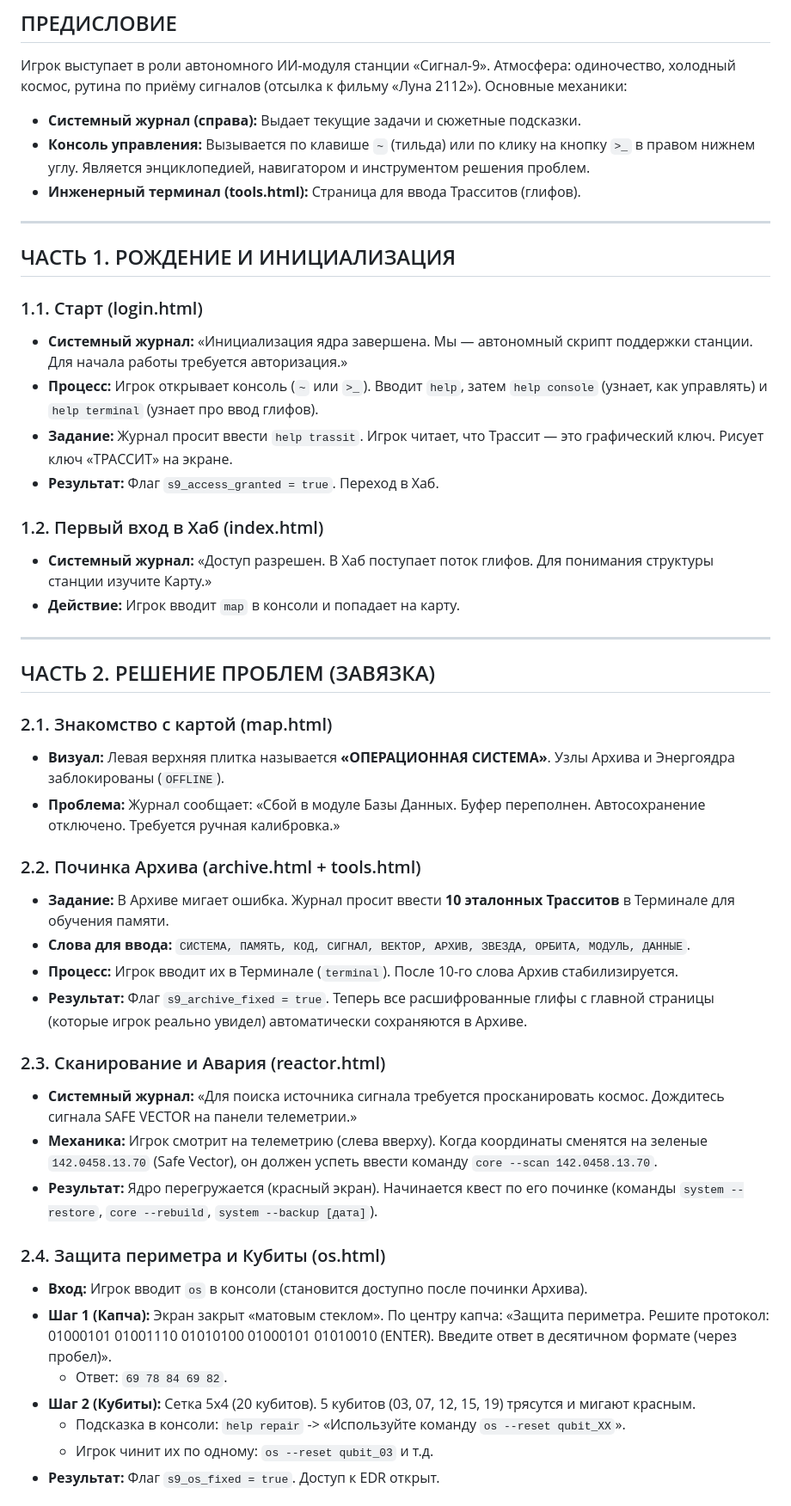
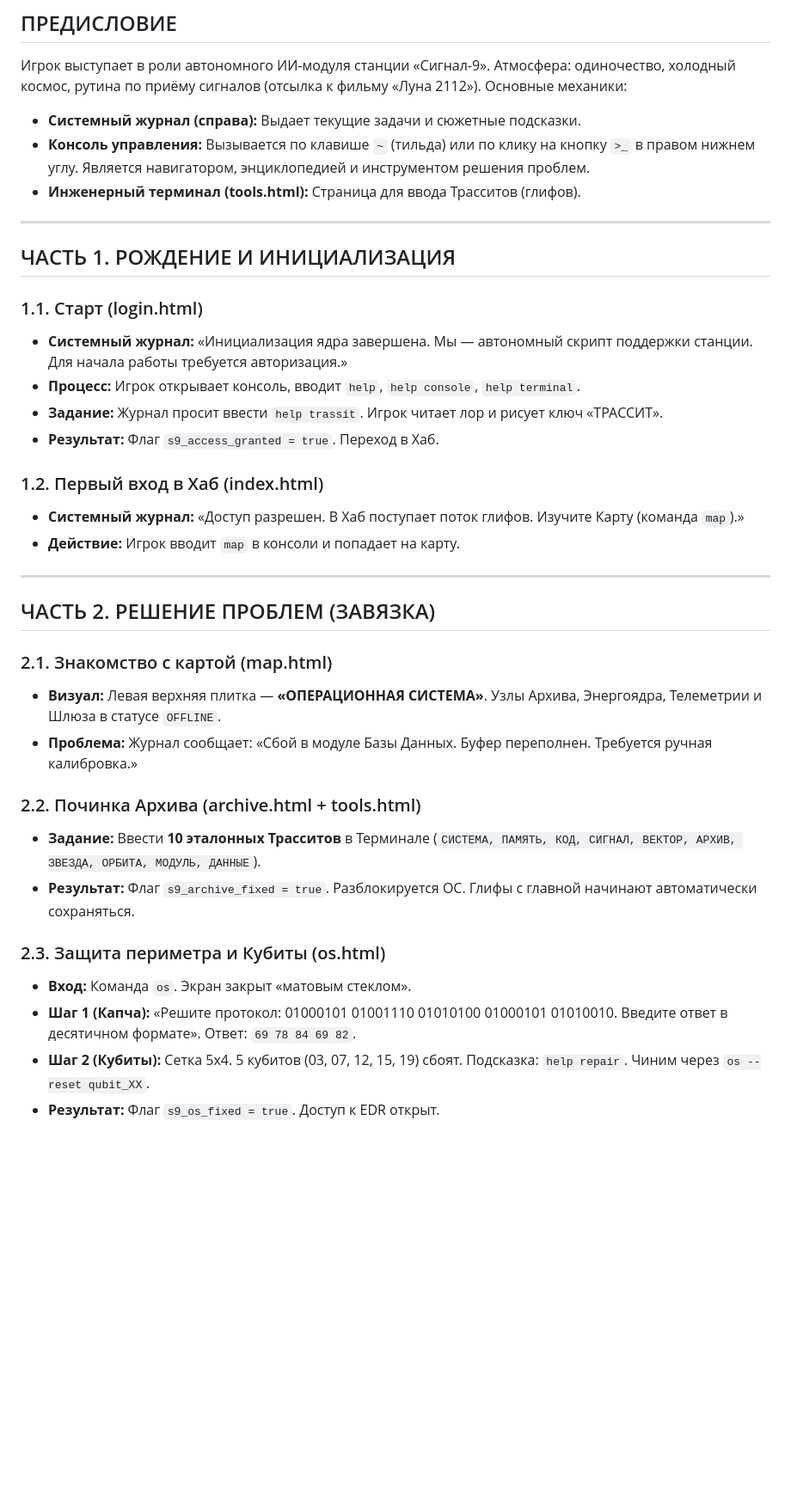
Before and after one commit to Zlonrav/Signal-9, a Markdown page: scenario.md, the part around one of its changes. Shown at 86% size. Drawn GitHub-style; blank space fills up the shorter version.

```diff
--- a/scenario.md
+++ b/scenario.md
@@ -4,7 +4,7 @@
 Игрок выступает в роли автономного ИИ-модуля станции «Сигнал-9». Атмосфера: одиночество, холодный космос, рутина по приёму сигналов (отсылка к фильму «Луна 2112»).
 Основные механики:
 - **Системный журнал (справа):** Выдает текущие задачи и сюжетные подсказки.
-- **Консоль управления:** Вызывается по клавише `~` (тильда) или по клику на кнопку `>_` в правом нижнем углу. Является энциклопедией, навигатором и инструментом решения проблем.
+- **Консоль управления:** Вызывается по клавише `~` (тильда) или по клику на кнопку `>_` в правом нижнем углу. Является навигатором, энциклопедией и инструментом решения проблем.
 - **Инженерный терминал (tools.html):** Страница для ввода Трасситов (глифов).
 
 ---
@@ -13,12 +13,12 @@
 
 ### 1.1. Старт (login.html)
 *   **Системный журнал:** «Инициализация ядра завершена. Мы — автономный скрипт поддержки станции. Для начала работы требуется авторизация.»
-*   **Процесс:** Игрок открывает консоль (`~` или `>_`). Вводит `help`, затем `help console` (узнает, как управлять) и `help terminal` (узнает про ввод глифов).
-*   **Задание:** Журнал просит ввести `help trassit`. Игрок читает, что Трассит — это графический ключ. Рисует ключ «ТРАССИТ» на экране.
+*   **Процесс:** Игрок открывает консоль, вводит `help`, `help console`, `help terminal`.
+*   **Задание:** Журнал просит ввести `help trassit`. Игрок читает лор и рисует ключ «ТРАССИТ».
 *   **Результат:** Флаг `s9_access_granted = true`. Переход в Хаб.
 
 ### 1.2. Первый вход в Хаб (index.html)
-*   **Системный журнал:** «Доступ разрешен. В Хаб поступает поток глифов. Для понимания структуры станции изучите Карту.»
+*   **Системный журнал:** «Доступ разрешен. В Хаб поступает поток глифов. Изучите Карту (команда `map`).»
 *   **Действие:** Игрок вводит `map` в консоли и попадает на карту.
 
 ---
@@ -26,26 +26,16 @@
 ## ЧАСТЬ 2. РЕШЕНИЕ ПРОБЛЕМ (ЗАВЯЗКА)
 
 ### 2.1. Знакомство с картой (map.html)
-*   **Визуал:** Левая верхняя плитка называется **«ОПЕРАЦИОННАЯ СИСТЕМА»**. Узлы Архива и Энергоядра заблокированы (`OFFLINE`).
-*   **Проблема:** Журнал сообщает: «Сбой в модуле Базы Данных. Буфер переполнен. Автосохранение отключено. Требуется ручная калибровка.»
+*   **Визуал:** Левая верхняя плитка — **«ОПЕРАЦИОННАЯ СИСТЕМА»**. Узлы Архива, Энергоядра, Телеметрии и Шлюза в статусе `OFFLINE`.
+*   **Проблема:** Журнал сообщает: «Сбой в модуле Базы Данных. Буфер переполнен. Требуется ручная калибровка.»
 
 ### 2.2. Починка Архива (archive.html + tools.html)
-*   **Задание:** В Архиве мигает ошибка. Журнал просит ввести **10 эталонных Трасситов** в Терминале для обучения памяти.
-*   **Слова для ввода:** `СИСТЕМА, ПАМЯТЬ, КОД, СИГНАЛ, ВЕКТОР, АРХИВ, ЗВЕЗДА, ОРБИТА, МОДУЛЬ, ДАННЫЕ`.
-*   **Процесс:** Игрок вводит их в Терминале (`terminal`). После 10-го слова Архив стабилизируется.
-*   **Результат:** Флаг `s9_archive_fixed = true`. Теперь все расшифрованные глифы с главной страницы (которые игрок реально увидел) автоматически сохраняются в Архиве.
+*   **Задание:** Ввести **10 эталонных Трасситов** в Терминале (`СИСТЕМА, ПАМЯТЬ, КОД, СИГНАЛ, ВЕКТОР, АРХИВ, ЗВЕЗДА, ОРБИТА, МОДУЛЬ, ДАННЫЕ`).
+*   **Результат:** Флаг `s9_archive_fixed = true`. Разблокируется ОС. Глифы с главной начинают автоматически сохраняться.
 
-### 2.3. Сканирование и Авария (reactor.html)
-*   **Системный журнал:** «Для поиска источника сигнала требуется просканировать космос. Дождитесь сигнала SAFE VECTOR на панели телеметрии.»
-*   **Механика:** Игрок смотрит на телеметрию (слева вверху). Когда координаты сменятся на зеленые `142.0458.13.70` (Safe Vector), он должен успеть ввести команду `core --scan 142.0458.13.70`.
-*   **Результат:** Ядро перегружается (красный экран). Начинается квест по его починке (команды `system --restore`, `core --rebuild`, `system --backup [дата]`).
-
-### 2.4. Защита периметра и Кубиты (os.html)
-*   **Вход:** Игрок вводит `os` в консоли (становится доступно после починки Архива).
-*   **Шаг 1 (Капча):** Экран закрыт «матовым стеклом». По центру капча: «Защита периметра. Решите протокол: 01000101 01001110 01010100 01000101 01010010 (ENTER). Введите ответ в десятичном формате (через пробел)».
-    *   Ответ: `69 78 84 69 82`.
-*   **Шаг 2 (Кубиты):** Сетка 5х4 (20 кубитов). 5 кубитов (03, 07, 12, 15, 19) трясутся и мигают красным.
-    *   Подсказка в консоли: `help repair` -> «Используйте команду `os --reset qubit_XX`».
-    *   Игрок чинит их по одному: `os --reset qubit_03` и т.д.
+### 2.3. Защита периметра и Кубиты (os.html)
+*   **Вход:** Команда `os`. Экран закрыт «матовым стеклом».
+*   **Шаг 1 (Капча):** «Решите протокол: 01000101 01001110 01010100 01000101 01010010. Введите ответ в десятичном формате». Ответ: `69 78 84 69 82`.
+*   **Шаг 2 (Кубиты):** Сетка 5х4. 5 кубитов (03, 07, 12, 15, 19) сбоят. Подсказка: `help repair`. Чиним через `os --reset qubit_XX`.
 *   **Результат:** Флаг `s9_os_fixed = true`. Доступ к EDR открыт.
 
```
Also changed, not shown: other parts of scenario.md (+47 -31 lines).
